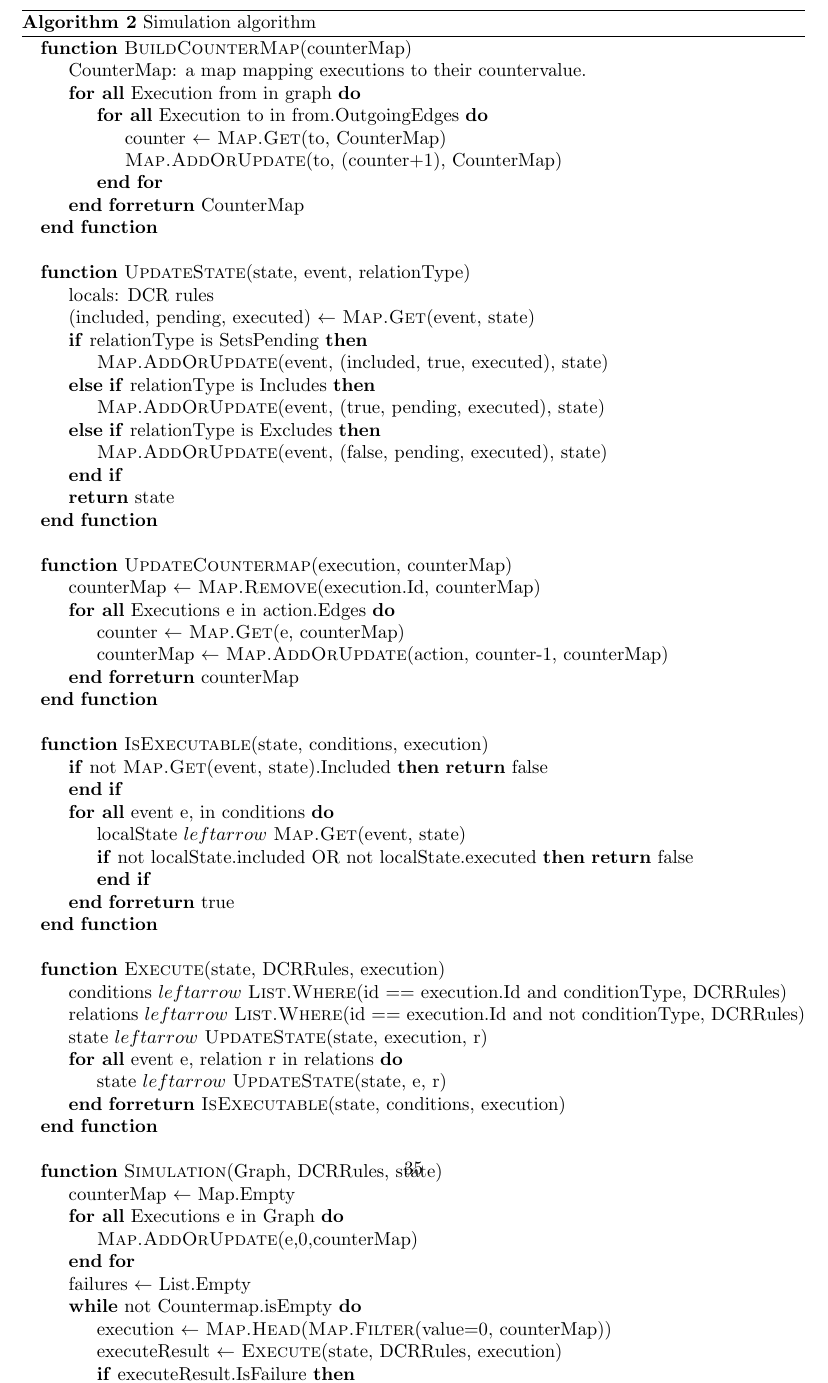
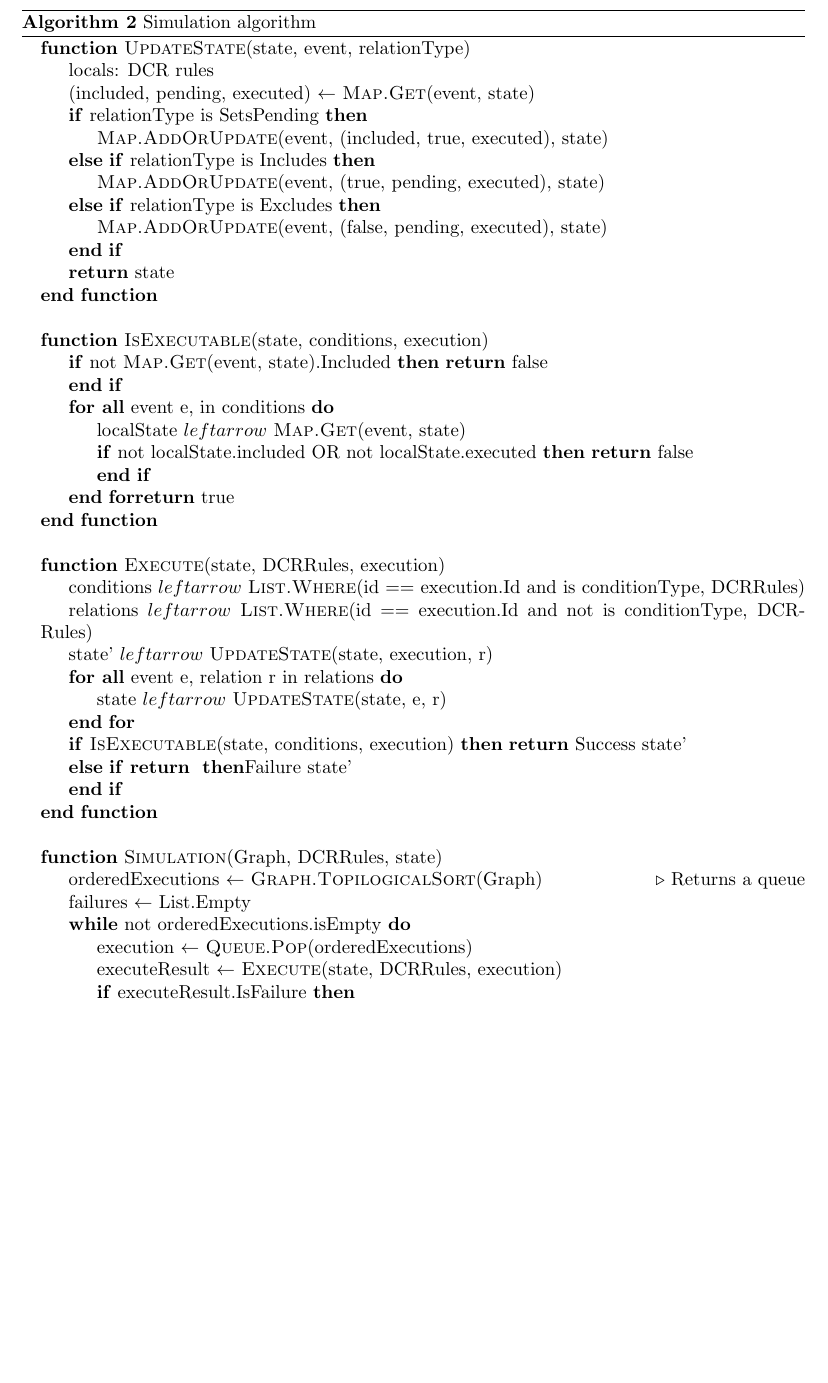
Before and after one commit to mikaellindemann/Distributed-Consensus, a LaTeX document (doc/texv2/DistributedConsensus.tex, which reads doc/texv2/5validation/historyindcr.tex): part of page 37 of 47, cut so that both start at the same text, the shorter picture padded with empty space. Compiled offline with pdfLaTeX.

Commit message:
Removed notions of countermap in the simulation alg

```diff
--- a/doc/texv2/5validation/historyindcr.tex
+++ b/doc/texv2/5validation/historyindcr.tex
@@ -220,19 +220,6 @@
 
 	\begin{algorithm}[H]
 		\begin{algorithmic}
-			\Function{BuildCounterMap}{counterMap}
-				\State CounterMap: a map mapping executions to their countervalue.
-				\ForAll{Execution from in graph}
-					\ForAll{Execution to in from.OutgoingEdges}
-						\State counter $\leftarrow$ \Call{Map.Get}{to, CounterMap}
-						\State \Call{Map.AddOrUpdate}{to, (counter+1), CounterMap}
-					\EndFor
-				\EndFor
-				\Return CounterMap
-			\EndFunction
-
-			\State
-
 			\Function{UpdateState}{state, event, relationType}
 				\State locals: DCR rules
 				\State (included, pending, executed) $\leftarrow$ \Call{Map.Get}{event, state}
@@ -244,17 +231,6 @@
 					\State \Call{Map.AddOrUpdate}{event, (false, pending, executed), state}
 				\EndIf
 				\State \Return state
-			\EndFunction
-
-			\State
-
-			\Function{UpdateCountermap}{execution, counterMap}
-				\State counterMap $\leftarrow$ \Call{Map.Remove}{execution.Id, counterMap}
-				\ForAll{Executions e in action.Edges}
-					\State counter $\leftarrow$ \Call{Map.Get}{e, counterMap}
-					\State counterMap $\leftarrow$ \Call{Map.AddOrUpdate}{action, counter-1, counterMap}
-				\EndFor
-				\Return counterMap
 			\EndFunction
 
 			\State
@@ -275,25 +251,26 @@
 			\State
 
 			\Function{Execute}{state, DCRRules, execution}
-				\State conditions $leftarrow$ \Call{List.Where}{id == execution.Id and conditionType, DCRRules}
-				\State relations $leftarrow$ \Call{List.Where}{id == execution.Id and not conditionType, DCRRules}
-				\State state $leftarrow$ \Call{UpdateState}{state, execution, r}
+				\State conditions $leftarrow$ \Call{List.Where}{id == execution.Id and is conditionType, DCRRules}
+				\State relations $leftarrow$ \Call{List.Where}{id == execution.Id and not is conditionType, DCRRules}
+				\State state' $leftarrow$ \Call{UpdateState}{state, execution, r}
 				\ForAll{event e, relation r in relations}
 					\State state $leftarrow$ \Call{UpdateState}{state, e, r}
 				\EndFor
-				\Return \Call{IsExecutable}{state, conditions, execution}
+				\If{\Call{IsExecutable}{state, conditions, execution}}
+					\Return Success state'
+				\ElsIf
+					\Return Failure state'
+				\EndIf
 			\EndFunction
 
 			\State
 
 			\Function{Simulation}{Graph, DCRRules, state}
-			\State counterMap $\leftarrow$ Map.Empty
-			\ForAll{Executions e in Graph}
-				\State \Call{Map.AddOrUpdate}{e,0,counterMap}
-			\EndFor
+			\State orderedExecutions $\leftarrow$ \Call{Graph.TopilogicalSort}{Graph} \Comment Returns a queue
 			\State failures $\leftarrow$ List.Empty
-			\While{not Countermap.isEmpty}
-				\State execution $\leftarrow$ \Call{Map.Head}{\Call{Map.Filter}{value=0, counterMap}}
+			\While{not orderedExecutions.isEmpty}
+				\State execution $\leftarrow$ \Call{Queue.Pop}{orderedExecutions}
 				\State executeResult $\leftarrow$ \Call{Execute}{state, DCRRules, execution}
 				\If{executeResult.IsFailure}
 					\State failures $leftarrow$ \Call{List.Add}{execution, failures}
```
